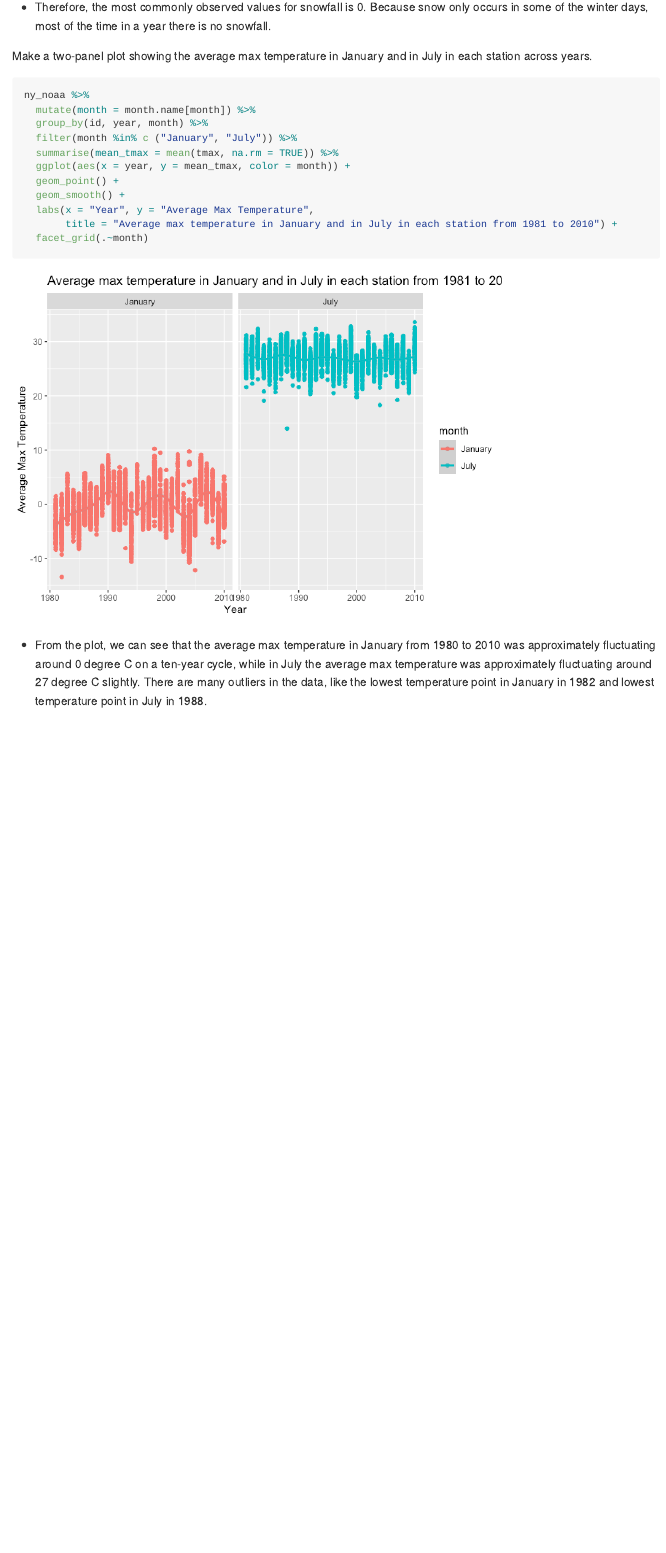
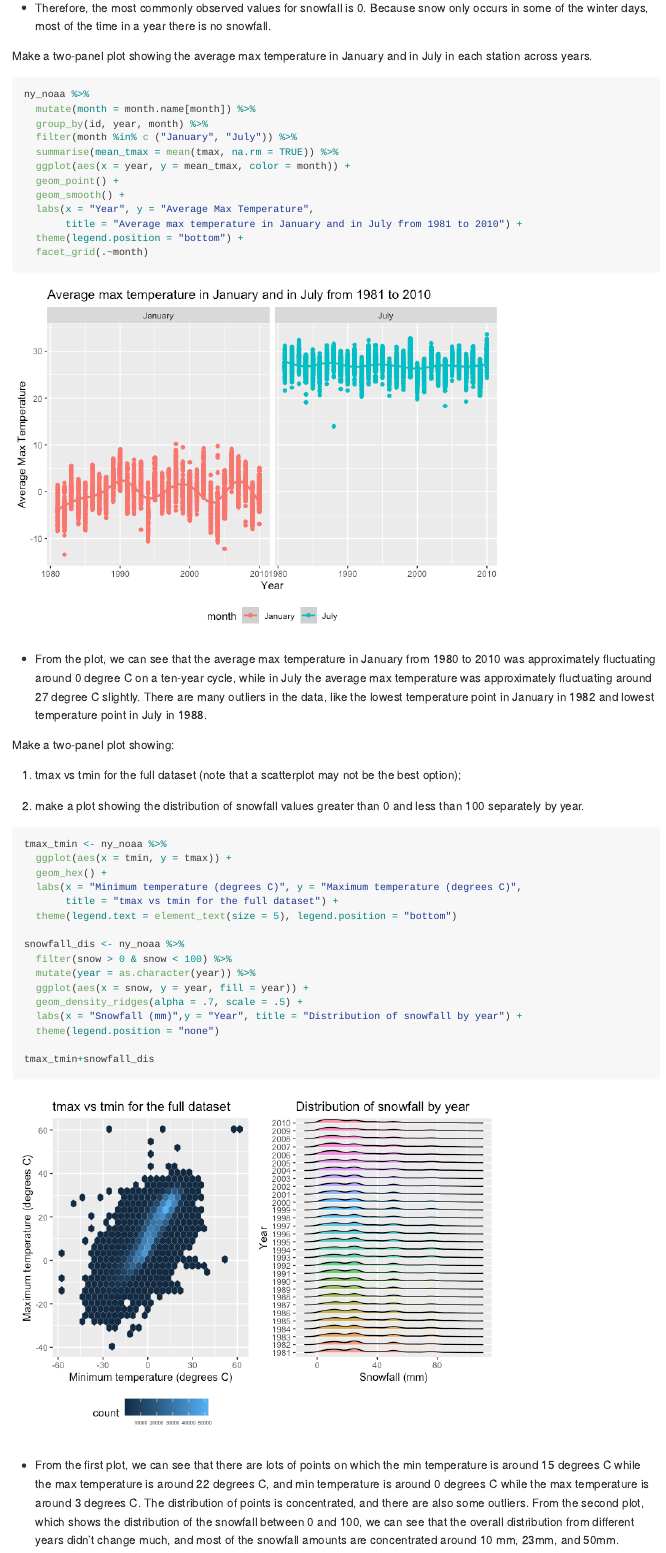
Before and after one commit to Laufeysonn/p8105_hw3_jt3387, an R Markdown document (p8105_hw3_jt3387.Rmd): the page in a window 1100 px wide, from 7880 px down before the commit and from 7920 px down after it, so that both start at the same text. The pictures show the output file p8105_hw3_jt3387.md that the author committed with the source, drawn offline in the style of GitHub; long lines of code are wrapped.

Commit message:
Add brief description of the two-panel plot

````diff
--- a/p8105_hw3_jt3387.Rmd
+++ b/p8105_hw3_jt3387.Rmd
@@ -215,8 +217,37 @@ ny_noaa %>%
   geom_point() +
   geom_smooth() +
   labs(x = "Year", y = "Average Max Temperature",
-       title = "Average max temperature in January and in July in each station from 1981 to 2010") +
+       title = "Average max temperature in January and in July from 1981 to 2010") +
+  theme(legend.position = "bottom") +
   facet_grid(.~month)
+
 ```
 
 - From the plot, we can see that the average max temperature in January from 1980 to 2010 was approximately fluctuating around 0 degree C on a ten-year cycle, while in July the average max temperature was approximately fluctuating around 27 degree C slightly. There are many outliers in the data, like the lowest temperature point in January in 1982 and lowest temperature point in July in 1988.
+
+Make a two-panel plot showing:
+
+(i) tmax vs tmin for the full dataset (note that a scatterplot may not be the best option);
+
+(ii) make a plot showing the distribution of snowfall values greater than 0 and less than 100 separately by year.
+
+```{r warning = FALSE, message = FALSE}
+tmax_tmin <- ny_noaa %>%
+  ggplot(aes(x = tmin, y = tmax)) +
+  geom_hex() +
+  labs(x = "Minimum temperature (degrees C)", y = "Maximum temperature (degrees C)",
+       title = "tmax vs tmin for the full dataset") +
+  theme(legend.text = element_text(size = 5), legend.position = "bottom")
+
+snowfall_dis <- ny_noaa %>%
+  filter(snow > 0 & snow < 100) %>%
+  mutate(year = as.character(year)) %>%
+  ggplot(aes(x = snow, y = year, fill = year)) +
+  geom_density_ridges(alpha = .7, scale = .5) +
+  labs(x = "Snowfall (mm)",y = "Year", title = "Distribution of snowfall by year") +
+  theme(legend.position = "none")
+
+tmax_tmin+snowfall_dis
+```
+
+- From the first plot, we can see that there are lots of points on which the min temperature is around 15 degrees C while the max temperature is around 22 degrees C, and min temperature is around 0 degrees C while the max temperature is around 3 degrees C. The distribution of points is concentrated, and there are also some outliers. From the second plot, which shows the distribution of the snowfall between 0 and 100, we can see that the overall distribution from different years didn't change much, and most of the snowfall amounts are concentrated around 10 mm, 23mm, and 50mm.
````
Also changed, not shown: p8105_hw3_jt3387.md, p8105_hw3_jt3387_files/figure-gfm/unnamed-chunk-15-1.png, p8105_hw3_jt3387_files/figure-gfm/unnamed-chunk-16-1.png (added), p8105_hw3_jt3387.Rmd (2 more changed lines).
